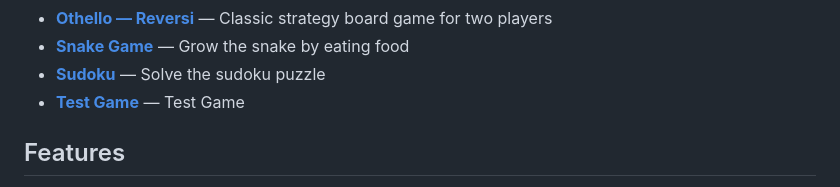
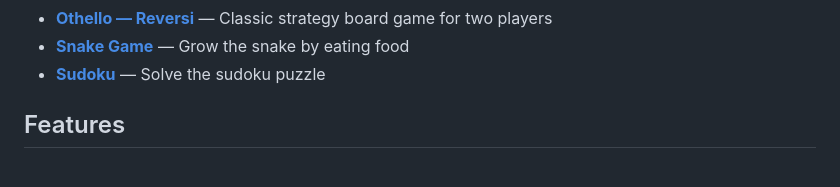
Before and after one commit to ZLostTK/JavaScript-Games, a Markdown page: README.md, the part around the change. GitHub-like rendering.

Commit message:
docs: auto-update README games list [skip ci]

```diff
--- a/README.md
+++ b/README.md
@@ -21,7 +21,6 @@ A collection of classic arcade games built with vanilla JavaScript, featuring a
 - **[Othello — Reversi](./games/othello/)** — Classic strategy board game for two players
 - **[Snake Game](./games/snake/)** — Grow the snake by eating food
 - **[Sudoku](./games/sudoku/)** — Solve the sudoku puzzle
-- **[Test Game](./games/test/)** — Test Game
 
 <!-- GAMES_END -->
 
```
